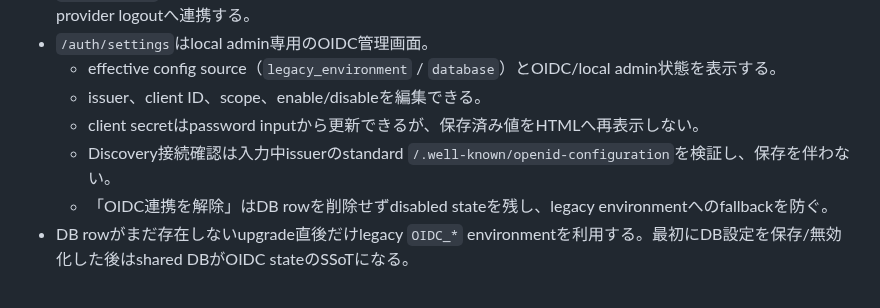
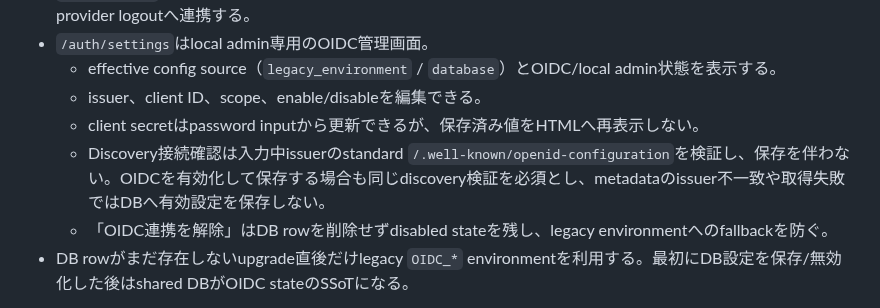
Before and after one commit to vnzzzz/sokora, a Markdown page: docs/ui.md, the part around the change. GitHub-like rendering.

Commit message:
docs: OIDC保存時discovery検証を明記する

```diff
--- a/docs/ui.md
+++ b/docs/ui.md
@@ -30,7 +30,7 @@ Jinja2 + HTMX/Alpine.jsによるSSR UIの利用者向けbehaviorとpage adapter
   - effective config source（`legacy_environment` / `database`）とOIDC/local admin状態を表示する。
   - issuer、client ID、scope、enable/disableを編集できる。
   - client secretはpassword inputから更新できるが、保存済み値をHTMLへ再表示しない。
-  - Discovery接続確認は入力中issuerのstandard `/.well-known/openid-configuration`を検証し、保存を伴わない。
+  - Discovery接続確認は入力中issuerのstandard `/.well-known/openid-configuration`を検証し、保存を伴わない。OIDCを有効化して保存する場合も同じdiscovery検証を必須とし、metadataのissuer不一致や取得失敗ではDBへ有効設定を保存しない。
   - 「OIDC連携を解除」はDB rowを削除せずdisabled stateを残し、legacy environmentへのfallbackを防ぐ。
 - DB rowがまだ存在しないupgrade直後だけlegacy `OIDC_*` environmentを利用する。最初にDB設定を保存/無効化した後はshared DBがOIDC stateのSSoTになる。
 
```
